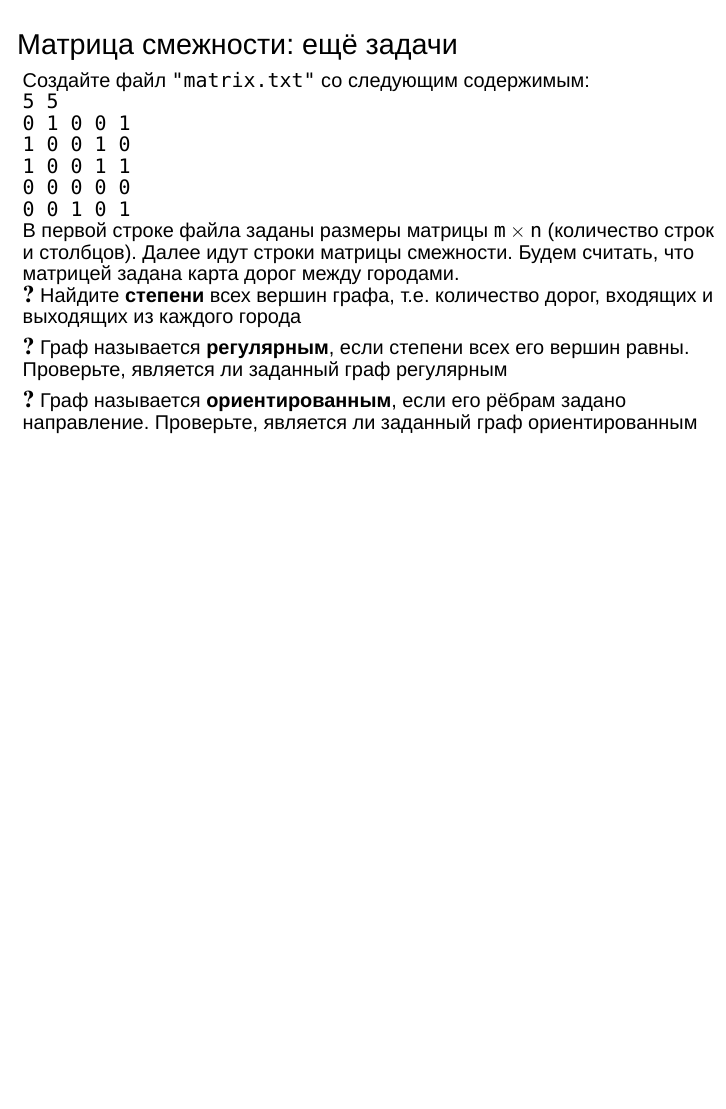
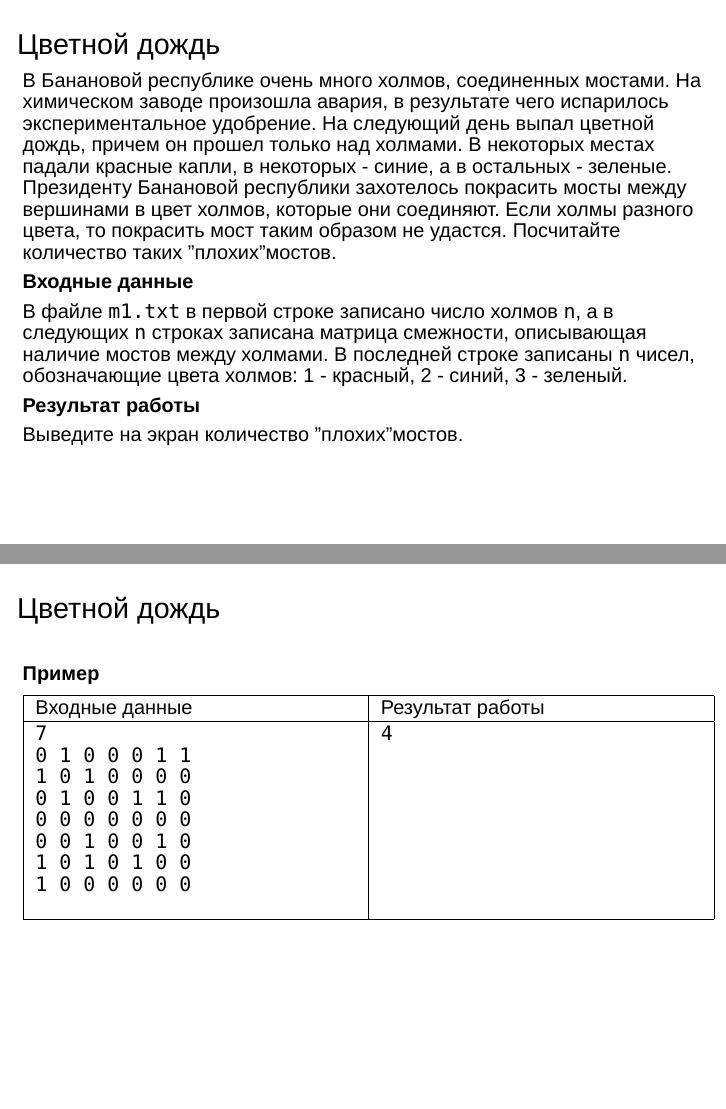
Before and after one commit to hant0508/lessons, LaTeX slides (tex/10.tex): page 19 of 19 before the commit and pages 20 and 21 of 22 after it, the two joined at a grey line, the shorter picture padded with empty space. Compiled offline with XeLaTeX; a missing font is replaced by an installed copy or a similar font.

Commit message:
Добавлены новые задачи

```diff
--- a/tex/10.tex
+++ b/tex/10.tex
@@ -350,3 +350,36 @@ int main()
 	направление. Проверьте, является ли заданный граф ориентированным}
 \end{frame}
 
+\begin{frame}
+	\frametitle{Цветной дождь}
+В Банановой республике очень много холмов, соединенных мостами. На химическом
+	заводе произошла авария, в результате чего испарилось экспериментальное
+	удобрение. На следующий день выпал цветной дождь, причем он прошел только над
+	холмами. В некоторых местах падали красные капли, в некоторых - синие, а в
+	остальных - зеленые.  Президенту Банановой республики захотелось покрасить
+	мосты между вершинами в цвет холмов, которые они соединяют. Если холмы разного
+	цвета, то покрасить мост таким образом не удастся. Посчитайте количество таких
+	"плохих" мостов.
+	\inp
+	В файле {\tt m1.txt} в первой строке записано число холмов $n$, а в следующих
+	$n$ строках записана матрица смежности, описывающая наличие мостов между
+	холмами. В последней строке записаны $n$ чисел, обозначающие цвета холмов: 1 -
+	красный, 2 - синий, 3 - зеленый.
+	\out
+	Выведите на экран количество "плохих" мостов.
+\end{frame}
+
+\begin{frame}
+	\frametitle{Цветной дождь}
+	\leavevmode
+	\begin{ex}
+7 \newline
+0 1 0 0 0 1 1 \newline
+1 0 1 0 0 0 0 \newline
+0 1 0 0 1 1 0 \newline
+0 0 0 0 0 0 0 \newline
+0 0 1 0 0 1 0 \newline
+1 0 1 0 1 0 0 \newline
+1 0 0 0 0 0 0 \newline & 4 \tb
+	\end{ex}
+\end{frame}
```
Also changed, not shown: tex/9.tex (+4 -4 lines), tex/10.pdf, tex/9.pdf, tex/10.tex (21 more changed lines).
